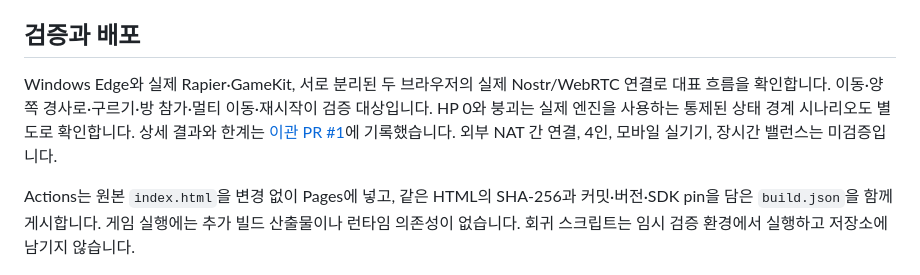
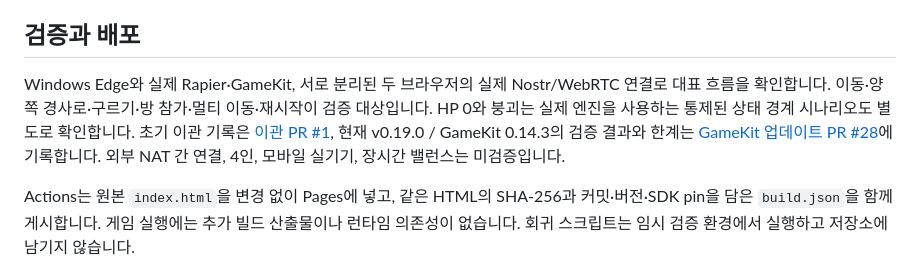
Before and after one commit to byh-playground/meow-tumble, a Markdown page: README.md, the part around the change. Rendered like a GitHub page.

Commit message:
[docs] GameKit 업데이트 검증 기록 연결

```diff
--- a/README.md
+++ b/README.md
@@ -28,7 +28,7 @@ GameKit RoomSession의 wire protocol 3과 Room 계약 2는 v0.3.2에서도 같
 
 ## 검증과 배포
 
-Windows Edge와 실제 Rapier·GameKit, 서로 분리된 두 브라우저의 실제 Nostr/WebRTC 연결로 대표 흐름을 확인합니다. 이동·양쪽 경사로·구르기·방 참가·멀티 이동·재시작이 검증 대상입니다. HP 0와 붕괴는 실제 엔진을 사용하는 통제된 상태 경계 시나리오도 별도로 확인합니다. 상세 결과와 한계는 [이관 PR #1](https://github.com/byh-playground/meow-tumble/pull/1)에 기록했습니다. 외부 NAT 간 연결, 4인, 모바일 실기기, 장시간 밸런스는 미검증입니다.
+Windows Edge와 실제 Rapier·GameKit, 서로 분리된 두 브라우저의 실제 Nostr/WebRTC 연결로 대표 흐름을 확인합니다. 이동·양쪽 경사로·구르기·방 참가·멀티 이동·재시작이 검증 대상입니다. HP 0와 붕괴는 실제 엔진을 사용하는 통제된 상태 경계 시나리오도 별도로 확인합니다. 초기 이관 기록은 [이관 PR #1](https://github.com/byh-playground/meow-tumble/pull/1), 현재 v0.19.0 / GameKit 0.14.3의 검증 결과와 한계는 [GameKit 업데이트 PR #28](https://github.com/byh-playground/meow-tumble/pull/28)에 기록합니다. 외부 NAT 간 연결, 4인, 모바일 실기기, 장시간 밸런스는 미검증입니다.
 
 Actions는 원본 `index.html`을 변경 없이 Pages에 넣고, 같은 HTML의 SHA-256과 커밋·버전·SDK pin을 담은 `build.json`을 함께 게시합니다. 게임 실행에는 추가 빌드 산출물이나 런타임 의존성이 없습니다. 회귀 스크립트는 임시 검증 환경에서 실행하고 저장소에 남기지 않습니다.
 
```
